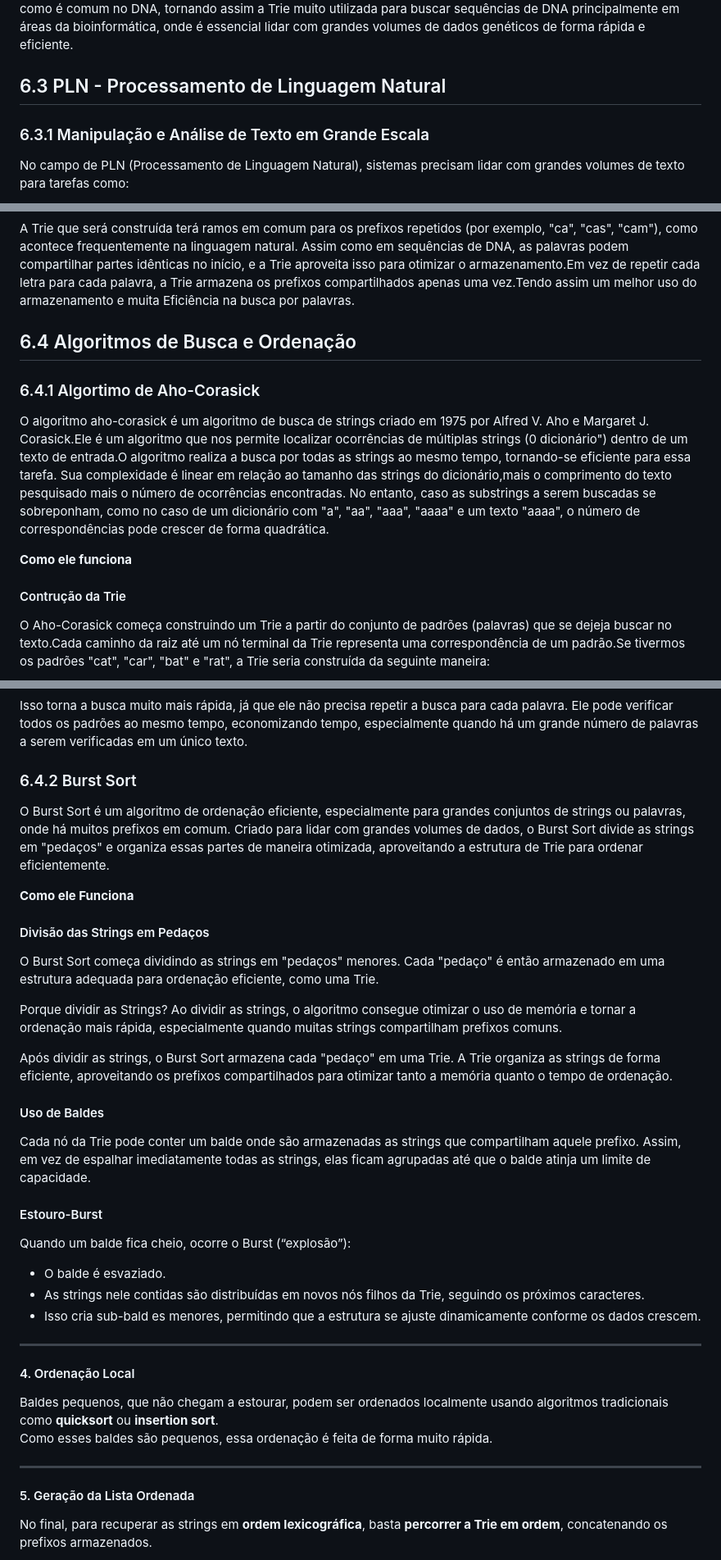
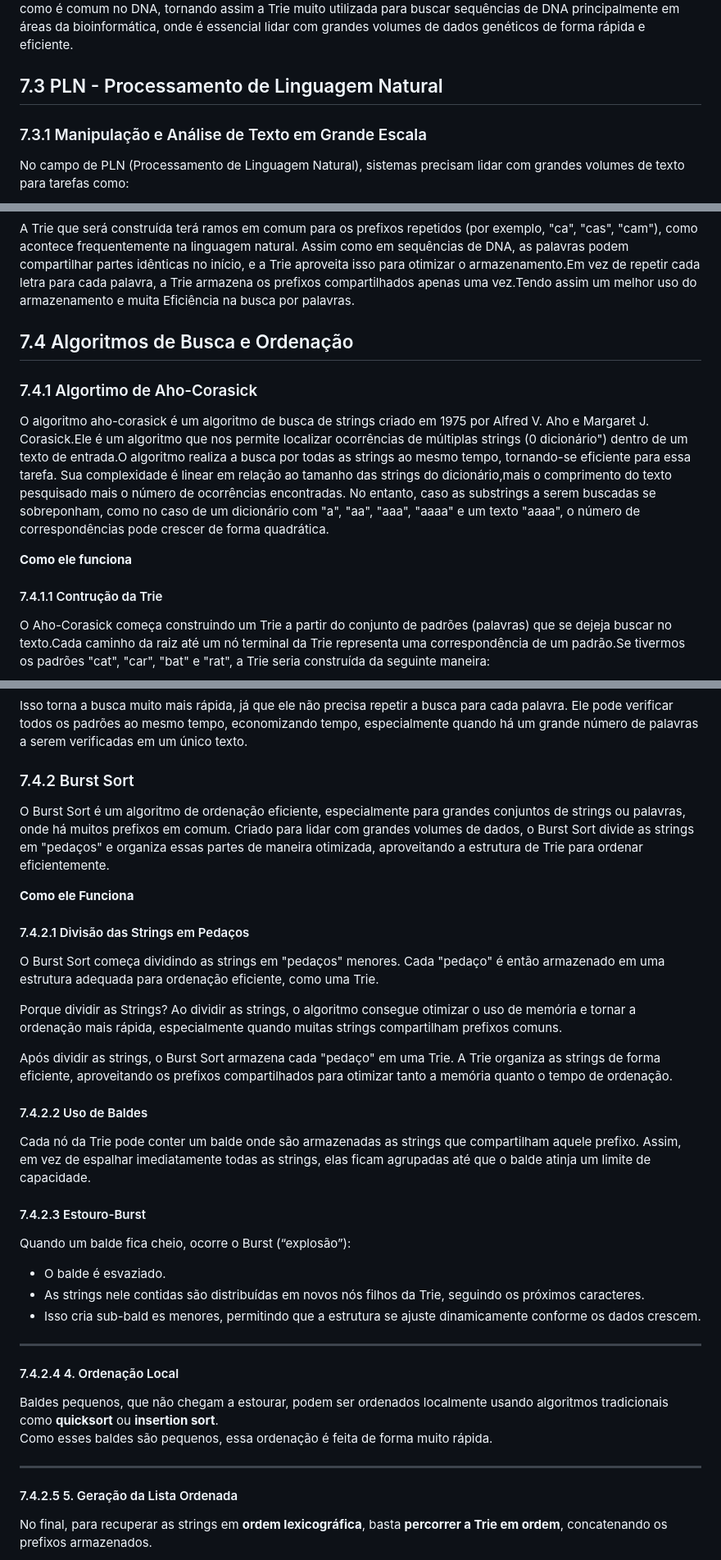
Before and after one commit to lucasfariasbl/trie-material, a Markdown page: README.md, 3 parts joined by grey strips. Shown: that part at 82% size. GitHub-like rendering.

Commit message:
fix: adjust formatation

```diff
--- a/README.md
+++ b/README.md
@@ -766,8 +766,8 @@ Essas sequências genéticas podem ser muito mais longas e repetitivas que essas
 <br>
 Além disso, o uso da Trie vai otimizar o tempo de busca dessas sequências, porque muitas delas compartilham prefixos, ou seja, começam com as mesmas sequências. A Trie aproveita isso,tornando assim a busca mais rápida, já que não precisa repetir o mesmo caminho várias vezes. Isso é ideal quando temos muitas sequências parecidas, como é comum no DNA, tornando assim a Trie muito utilizada para buscar sequências de DNA principalmente em áreas da bioinformática, onde é essencial lidar com grandes volumes de dados genéticos de forma rápida e eficiente.
 
-## 6.3  PLN - Processamento de Linguagem Natural
-### 6.3.1 Manipulação e Análise de Texto em Grande Escala
+## 7.3 PLN - Processamento de Linguagem Natural
+### 7.3.1 Manipulação e Análise de Texto em Grande Escala
 No campo de PLN (Processamento de Linguagem Natural), sistemas precisam lidar com grandes volumes de texto para tarefas como:
 - Correção ortográfica
 - Sugestão de Palavras(autocompletar)
@@ -797,12 +797,12 @@ Suponha que queremos armazenar as seguintes palavras:
 A Trie que será construída terá ramos em comum para os prefixos repetidos (por exemplo, "ca", "cas", "cam"), como acontece frequentemente na linguagem natural.
 Assim como em sequências de DNA, as palavras podem compartilhar partes idênticas no início, e a Trie aproveita isso para otimizar o armazenamento.Em vez de repetir cada letra para cada palavra, a Trie armazena os prefixos compartilhados apenas uma vez.Tendo assim um melhor uso do armazenamento e muita Eficiência na busca por palavras.
 
-## 6.4 Algoritmos de Busca e Ordenação
-### 6.4.1 Algortimo de Aho-Corasick
+## 7.4 Algoritmos de Busca e Ordenação
+### 7.4.1 Algortimo de Aho-Corasick
 O algoritmo aho-corasick é um algoritmo de busca de strings criado em 1975 por Alfred V. Aho e Margaret J. Corasick.Ele é um algoritmo que nos permite localizar ocorrências de múltiplas strings (0 dicionário") dentro de um texto de entrada.O algoritmo realiza a busca por todas as strings ao mesmo tempo, tornando-se eficiente para essa tarefa. Sua complexidade é linear em relação ao tamanho das strings do dicionário,mais o comprimento do texto pesquisado mais o número de ocorrências encontradas. No entanto, caso as substrings a serem buscadas se sobreponham, como no caso de um dicionário com "a", "aa", "aaa", "aaaa" e um texto "aaaa", o número de correspondências pode crescer de forma quadrática.
 
 **Como ele funciona**
-#### Contrução da Trie
+#### 7.4.1.1 Contrução da Trie
 O Aho-Corasick começa construindo um Trie a partir do conjunto de padrões (palavras) que se dejeja buscar no texto.Cada caminho da raiz até um nó terminal da Trie representa uma correspondência de um padrão.Se tivermos os padrões "cat", "car", "bat" e "rat", a Trie seria construída da seguinte maneira:
 <div align="center">
 <img src="assets/trie Aho-corasick.jpg" height="400">
@@ -853,11 +853,11 @@ Em vez de verificar um padrão de cada vez, ele pode verificar múltiplos padrõ
 
 Isso torna a busca muito mais rápida, já que ele não precisa repetir a busca para cada palavra. Ele pode verificar todos os padrões ao mesmo tempo, economizando tempo, especialmente quando há um grande número de palavras a serem verificadas em um único texto.
 
-### 6.4.2 Burst Sort
+### 7.4.2 Burst Sort
 O Burst Sort é um algoritmo de ordenação eficiente, especialmente para grandes conjuntos de strings ou palavras, onde há muitos prefixos em comum. Criado para lidar com grandes volumes de dados, o Burst Sort divide as strings em "pedaços" e organiza essas partes de maneira otimizada, aproveitando a estrutura de Trie para ordenar eficientemente.
 
 **Como ele Funciona**
-#### Divisão das Strings em Pedaços
+#### 7.4.2.1 Divisão das Strings em Pedaços
 O Burst Sort começa dividindo as strings em "pedaços" menores. Cada "pedaço" é então armazenado em uma estrutura adequada para ordenação eficiente, como uma Trie.
 
 Porque dividir as Strings?
@@ -865,10 +865,10 @@ Ao dividir as strings, o algoritmo consegue otimizar o uso de memória e tornar
 
 Após dividir as strings, o Burst Sort armazena cada "pedaço" em uma Trie. A Trie organiza as strings de forma eficiente, aproveitando os prefixos compartilhados para otimizar tanto a memória quanto o tempo de ordenação.
 
-#### Uso de Baldes
+#### 7.4.2.2 Uso de Baldes
 Cada nó da Trie pode conter um balde onde são armazenadas as strings que compartilham aquele prefixo. Assim, em vez de espalhar imediatamente todas as strings, elas ficam agrupadas até que o balde atinja um limite de capacidade.
 
-#### Estouro-Burst
+#### 7.4.2.3 Estouro-Burst
 Quando um balde fica cheio, ocorre o Burst (“explosão”):
 - O balde é esvaziado.
 - As strings nele contidas são distribuídas em novos nós filhos da Trie, seguindo os próximos caracteres.
@@ -876,13 +876,13 @@ Quando um balde fica cheio, ocorre o Burst (“explosão”):
 
 ---
 
-####  4. Ordenação Local
+#### 7.4.2.4 4. Ordenação Local
 Baldes pequenos, que não chegam a estourar, podem ser ordenados localmente usando algoritmos tradicionais como **quicksort** ou **insertion sort**.
 Como esses baldes são pequenos, essa ordenação é feita de forma muito rápida.
 
 ---
 
-####  5. Geração da Lista Ordenada
+#### 7.4.2.5 5. Geração da Lista Ordenada
 No final, para recuperar as strings em **ordem lexicográfica**, basta **percorrer a Trie em ordem**, concatenando os prefixos armazenados.
 
 - A Trie já organiza naturalmente os caracteres em ordem alfabética.
```
Also changed, not shown: other parts of README.md (+3 -3 lines).
